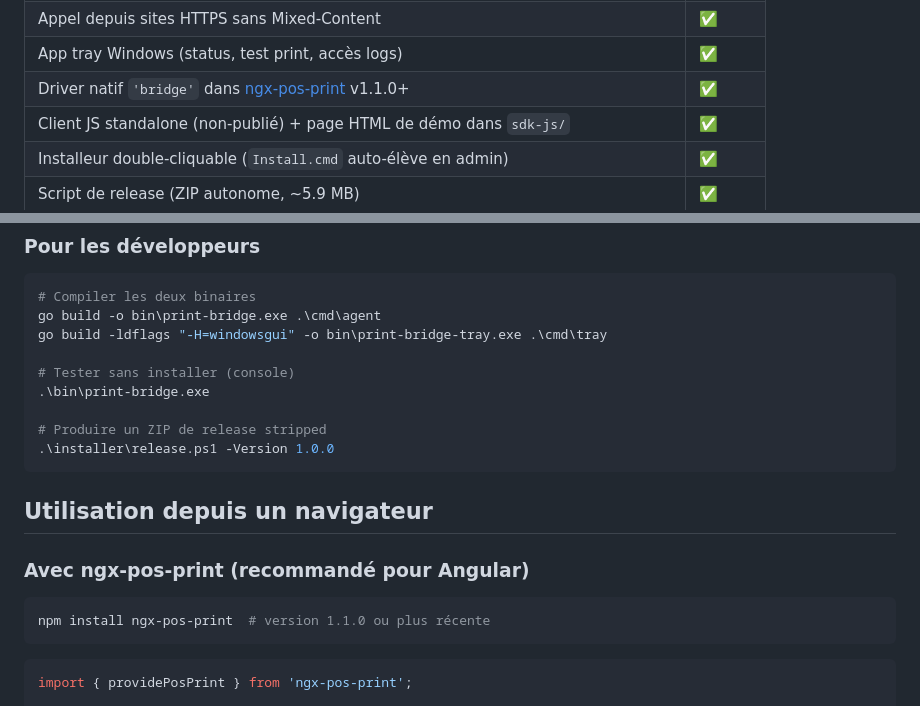
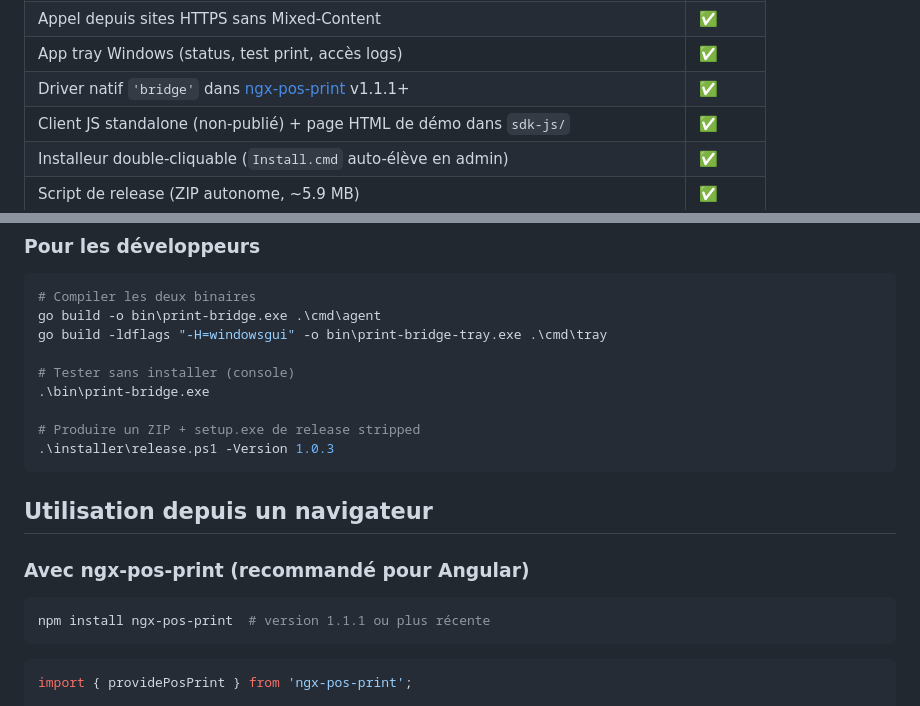
Before and after one commit to gmetenou7/POS-PRINTER-DRIVER-FOR-NGX-POS-PRINT-IN-WINDOWS, a Markdown page: README.md, 2 parts joined by grey strips. Drawn GitHub-style.

Commit message:
docs: align version numbers with current releases
  - ngx-pos-print badge → v1.1.1+ (1.1.0 was an incomplete tarball)
  - install snippet → ngx-pos-print 1.1.1+
  - release.ps1 example → -Version 1.0.3, the current agent build

Co-Authored-By: Claude Opus 4.7 (1M context) <noreply@anthropic.com>

````diff
--- a/README.md
+++ b/README.md
@@ -62,7 +62,7 @@ Toutes les phases sont livrées. L'agent supporte cinq canaux de communication e
 | HTTPS avec certificat racine auto-généré et auto-installé Windows | ✅ |
 | Appel depuis sites HTTPS sans Mixed-Content | ✅ |
 | App tray Windows (status, test print, accès logs) | ✅ |
-| Driver natif `'bridge'` dans [ngx-pos-print](https://www.npmjs.com/package/ngx-pos-print) v1.1.0+ | ✅ |
+| Driver natif `'bridge'` dans [ngx-pos-print](https://www.npmjs.com/package/ngx-pos-print) v1.1.1+ | ✅ |
 | Client JS standalone (non-publié) + page HTML de démo dans `sdk-js/` | ✅ |
 | Installeur double-cliquable (`Install.cmd` auto-élève en admin) | ✅ |
 | Script de release (ZIP autonome, ~5.9 MB) | ✅ |
@@ -107,8 +107,8 @@ go build -ldflags "-H=windowsgui" -o bin\print-bridge-tray.exe .\cmd\tray
 # Tester sans installer (console)
 .\bin\print-bridge.exe
 
-# Produire un ZIP de release stripped
-.\installer\release.ps1 -Version 1.0.0
+# Produire un ZIP + setup.exe de release stripped
+.\installer\release.ps1 -Version 1.0.3
 ```
 
 ## Utilisation depuis un navigateur
@@ -116,7 +116,7 @@ go build -ldflags "-H=windowsgui" -o bin\print-bridge-tray.exe .\cmd\tray
 ### Avec ngx-pos-print (recommandé pour Angular)
 
 ```bash
-npm install ngx-pos-print  # version 1.1.0 ou plus récente
+npm install ngx-pos-print  # version 1.1.1 ou plus récente
 ```
 
 ```ts
````
